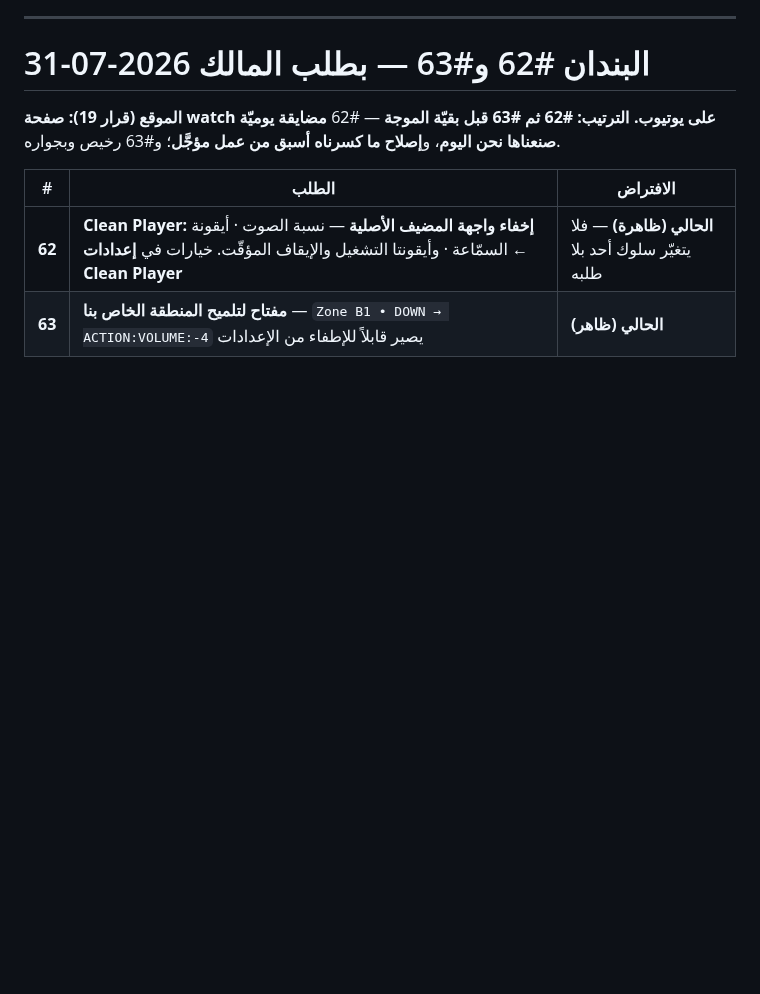
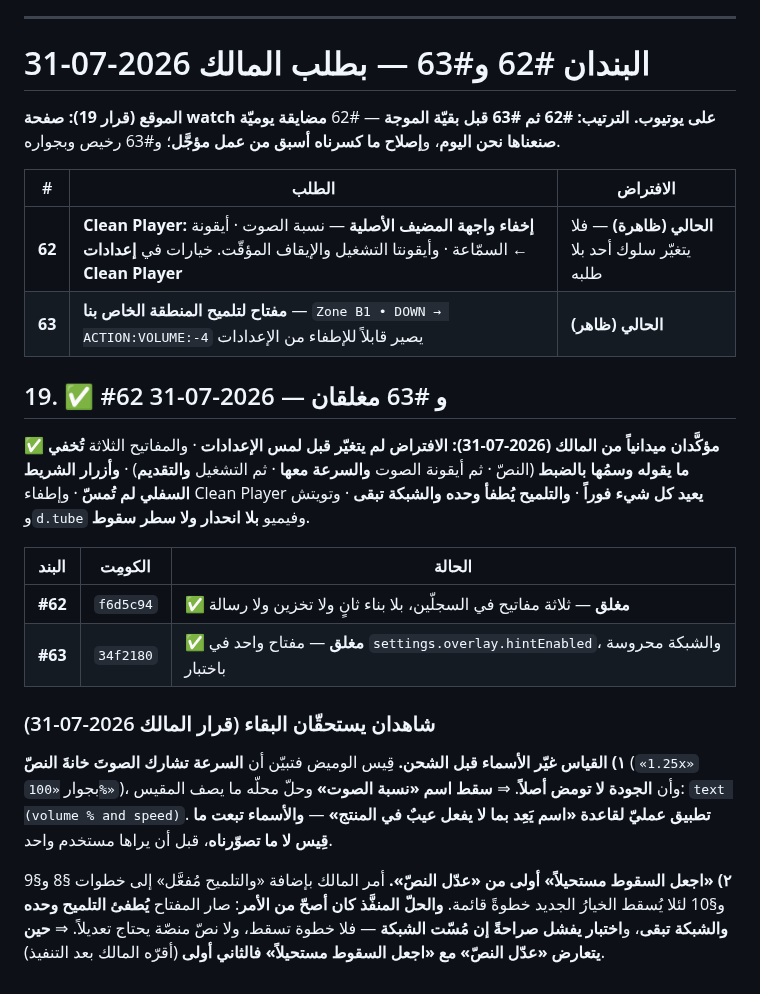
Before and after one commit to nssr12/VIDEO-ZONES, a Markdown page: AUDIT.md, the part around the change. GitHub-like rendering; blank space fills up the shorter version.

Commit message:
[62][63] أغلق البندين وسجّل تأكيدهما وشاهديهما
Co-Authored-By: Claude Opus 5 (1M context) <noreply@anthropic.com>

```diff
--- a/AUDIT.md
+++ b/AUDIT.md
@@ -1404,3 +1404,31 @@ IVS للويب**، وله **واجهة برمجية** (`setVolume` وما حول
 |---|---|---|
 | **62** | **Clean Player: إخفاء واجهة المضيف الأصلية** — نسبة الصوت · أيقونة السمّاعة · وأيقونتا التشغيل والإيقاف المؤقّت. خيارات في **إعدادات ← Clean Player** | **الحالي (ظاهرة)** — فلا يتغيّر سلوك أحد بلا طلبه |
 | **63** | **مفتاح لتلميح المنطقة الخاص بنا** — `Zone B1 • DOWN → ACTION:VOLUME:-4` يصير قابلاً للإطفاء من الإعدادات | **الحالي (ظاهر)** |
+
+## 19. ✅ #62 و #63 مغلقان — 2026-07-31
+
+**✅ مؤكَّدان ميدانياً من المالك (2026-07-31):** **الافتراض لم يتغيّر قبل لمس
+الإعدادات** · والمفاتيح الثلاثة **تُخفي ما يقوله وسمُها بالضبط** (النصّ · ثم
+أيقونة الصوت **والسرعة معها** · ثم التشغيل **والتقديم**) · **وأزرار الشريط السفلي
+لم تُمسّ** · وإطفاء Clean Player **يعيد كل شيء فوراً** · **والتلميح يُطفأ وحده
+والشبكة تبقى** · وتويتش و`d.tube` وفيميو **بلا انحدار ولا سطر سقوط**.
+
+| البند | الكومِت | الحالة |
+|---|---|---|
+| **#62** | `f6d5c94` | ✅ **مغلق** — ثلاثة مفاتيح في السجلّين، بلا بناء ثانٍ ولا تخزين ولا رسالة |
+| **#63** | `34f2180` | ✅ **مغلق** — مفتاح واحد في `settings.overlay.hintEnabled`، والشبكة محروسة باختبار |
+
+### شاهدان يستحقّان البقاء (قرار المالك 2026-07-31)
+
+**١) القياس غيّر الأسماء قبل الشحن.** قِيس الوميض فتبيّن أن **السرعة تشارك
+الصوتَ خانةَ النصّ** (`«1.25x»` بجوار `«100%»`)، وأن **الجودة لا تومض أصلاً**.
+⇒ **سقط اسم «نسبة الصوت»** وحلّ محلّه ما يصف المقيس: `text (volume % and speed)`.
+**تطبيق عمليّ لقاعدة «اسم يَعِد بما لا يفعل عيبٌ في المنتج»** — **والأسماء تبعت
+ما قِيس لا ما تصوّرناه**، قبل أن يراها مستخدم واحد.
+
+**٢) «اجعل السقوط مستحيلاً» أولى من «عدّل النصّ».** أمر المالك بإضافة «والتلميح
+مُفعَّل» إلى خطوات §8 و§9 و§10 لئلا يُسقط الخيارُ الجديد خطوةً قائمة. **والحلّ
+المنفَّذ كان أصحّ من الأمر**: صار المفتاح **يُطفئ التلميح وحده والشبكة تبقى**،
+و**اختبار يفشل صراحةً إن مُسّت الشبكة** — فلا خطوة تسقط، ولا نصّ منصّة يحتاج
+تعديلاً. ⇒ **حين يتعارض «عدّل النصّ» مع «اجعل السقوط مستحيلاً» فالثاني أولى**
+(أقرّه المالك بعد التنفيذ).
```
